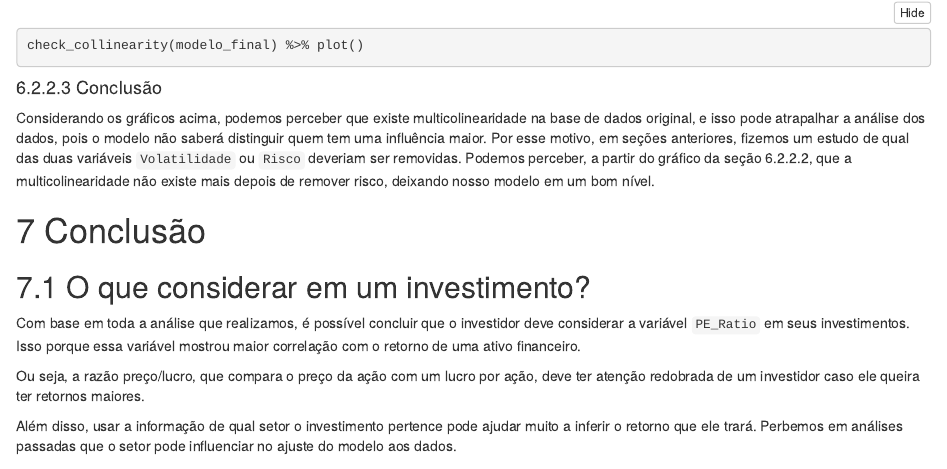
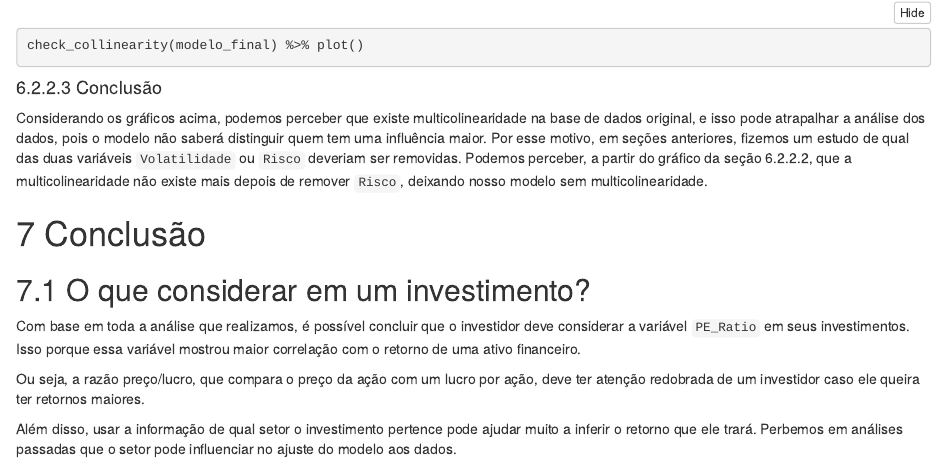
Before and after one commit to isaacvicente/financial-market-report, an R Markdown document (REPORT.Rmd): the page in a window 1100 px wide, from 7350 px down. The pictures show the output file REPORT.nb.html that the author committed with the source, opened offline.

Commit message:
enhance conclusion

````diff
--- a/REPORT.Rmd
+++ b/REPORT.Rmd
@@ -351,7 +351,13 @@ check_collinearity(modelo_final) %>% plot()
 ```
 
 #### 6.2.2.3 Conclusão
-Considerando os gráficos acima, podemos perceber que existe multicolinearidade na base de dados original, e isso pode atrapalhar a análise dos dados, pois o modelo não saberá distinguir quem tem uma influência maior. Por esse motivo, em seções anteriores, fizemos um estudo de qual das duas variáveis `Volatilidade` ou `Risco` deveriam ser removidas. Podemos perceber, a partir do gráfico da seção 6.2.2.2, que a multicolinearidade não existe mais depois de remover risco, deixando nosso modelo em um bom nível.
+Considerando os gráficos acima, podemos perceber que existe multicolinearidade
+na base de dados original, e isso pode atrapalhar a análise dos dados, pois o
+modelo não saberá distinguir quem tem uma influência maior. Por esse motivo, em
+seções anteriores, fizemos um estudo de qual das duas variáveis `Volatilidade`
+ou `Risco` deveriam ser removidas. Podemos perceber, a partir do gráfico da
+seção 6.2.2.2, que a multicolinearidade não existe mais depois de remover `Risco`,
+deixando nosso modelo sem multicolinearidade.
 
 # 7 Conclusão
 
````
Also changed, not shown: REPORT.nb.html.
